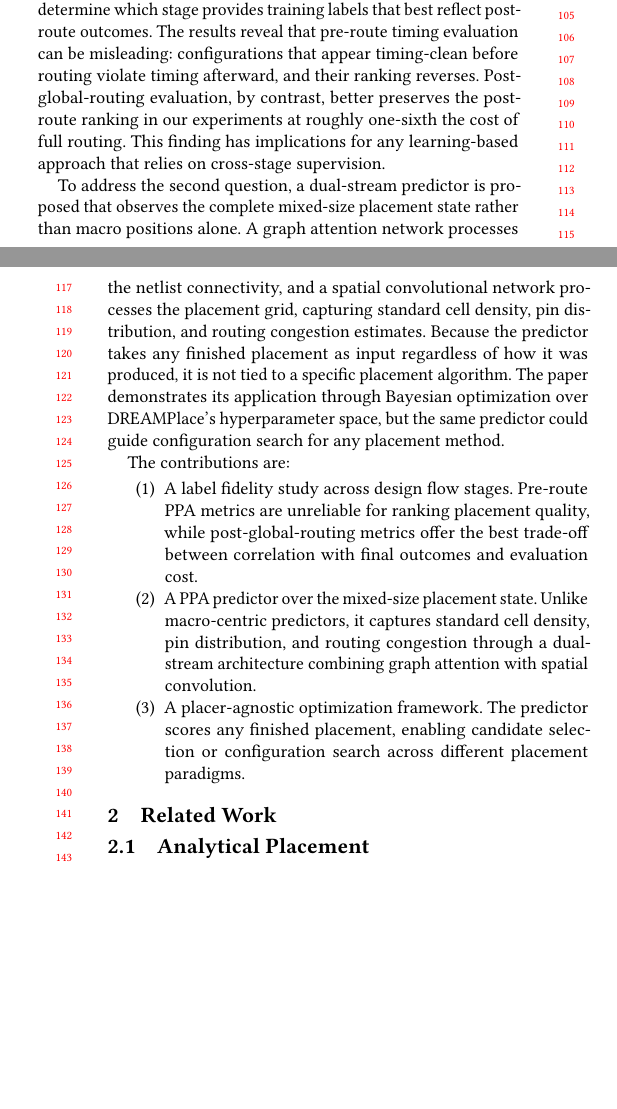
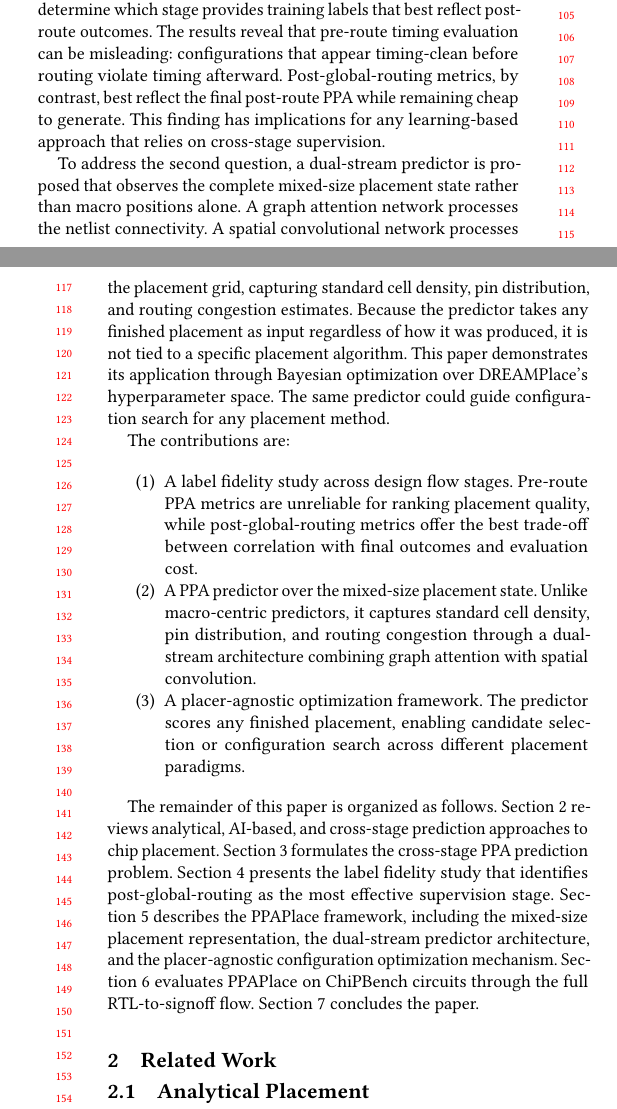
Before and after one commit to ValleyC/ICCAD2026, a LaTeX paper (PPAPlace/ICCAD2026_Ruogu.tex): two parts of the columns of pages 1 and 2 of 9, joined at a grey line, cut so that both start at the same text, the shorter picture padded with empty space. Compiled offline with pdfLaTeX.

Commit message:
update manuscript

```diff
--- a/PPAPlace/ICCAD2026_Ruogu.tex
+++ b/PPAPlace/ICCAD2026_Ruogu.tex
@@ -117,22 +117,17 @@ This paper investigates both questions. To address the first, a systematic study
 which stage provides training labels that best reflect post-route
 outcomes. The results reveal that pre-route timing evaluation can be
 misleading: configurations that appear timing-clean before routing
-violate timing afterward, and their ranking reverses.
-Post-global-routing evaluation, by contrast, better preserves the
-post-route ranking in our experiments at roughly one-sixth the cost of
-full routing. This finding has implications for any learning-based
-approach that relies on cross-stage supervision.
+violate timing afterward. Post-global-routing metrics, by contrast, best reflect the final post-route PPA while remaining cheap to generate. This finding has implications for any learning-based approach that relies on cross-stage supervision.
 
 To address the second question, a dual-stream predictor is proposed that
 observes the complete mixed-size placement state rather than macro
 positions alone. A graph attention network processes the netlist
-connectivity, and a spatial convolutional network processes the
+connectivity. A spatial convolutional network processes the
 placement grid, capturing standard cell density, pin distribution, and
 routing congestion estimates. Because the predictor takes any finished
 placement as input regardless of how it was produced, it is not tied to
-a specific placement algorithm. The paper demonstrates its application
-through Bayesian optimization over DREAMPlace's hyperparameter space,
-but the same predictor could guide configuration search for any
+a specific placement algorithm. This paper demonstrates its application
+through Bayesian optimization over DREAMPlace's hyperparameter space. The same predictor could guide configuration search for any
 placement method.
 
 The contributions are:
@@ -152,6 +147,8 @@ The contributions are:
     scores any finished placement, enabling candidate selection or
     configuration search across different placement paradigms.
 \end{enumerate}
+
+The remainder of this paper is organized as follows. Section~\ref{sec:related} reviews analytical, AI-based, and cross-stage prediction approaches to chip placement. Section~\ref{sec:prelim} formulates the cross-stage PPA prediction problem. Section~\ref{sec:label_fidelity} presents the label fidelity study that identifies post-global-routing as the most effective supervision stage. Section~\ref{sec:method} describes the PPAPlace framework, including the mixed-size placement representation, the dual-stream predictor architecture, and the placer-agnostic configuration optimization mechanism. Section~\ref{sec:experiments} evaluates PPAPlace on ChiPBench circuits through the full RTL-to-signoff flow. Section~\ref{sec:conclusion} concludes the paper.
 
 %% ============================================================
 \section{Related Work}
```
Also changed, not shown: PPAPlace/ICCAD2026_Ruogu.tex (4 more changed lines).
